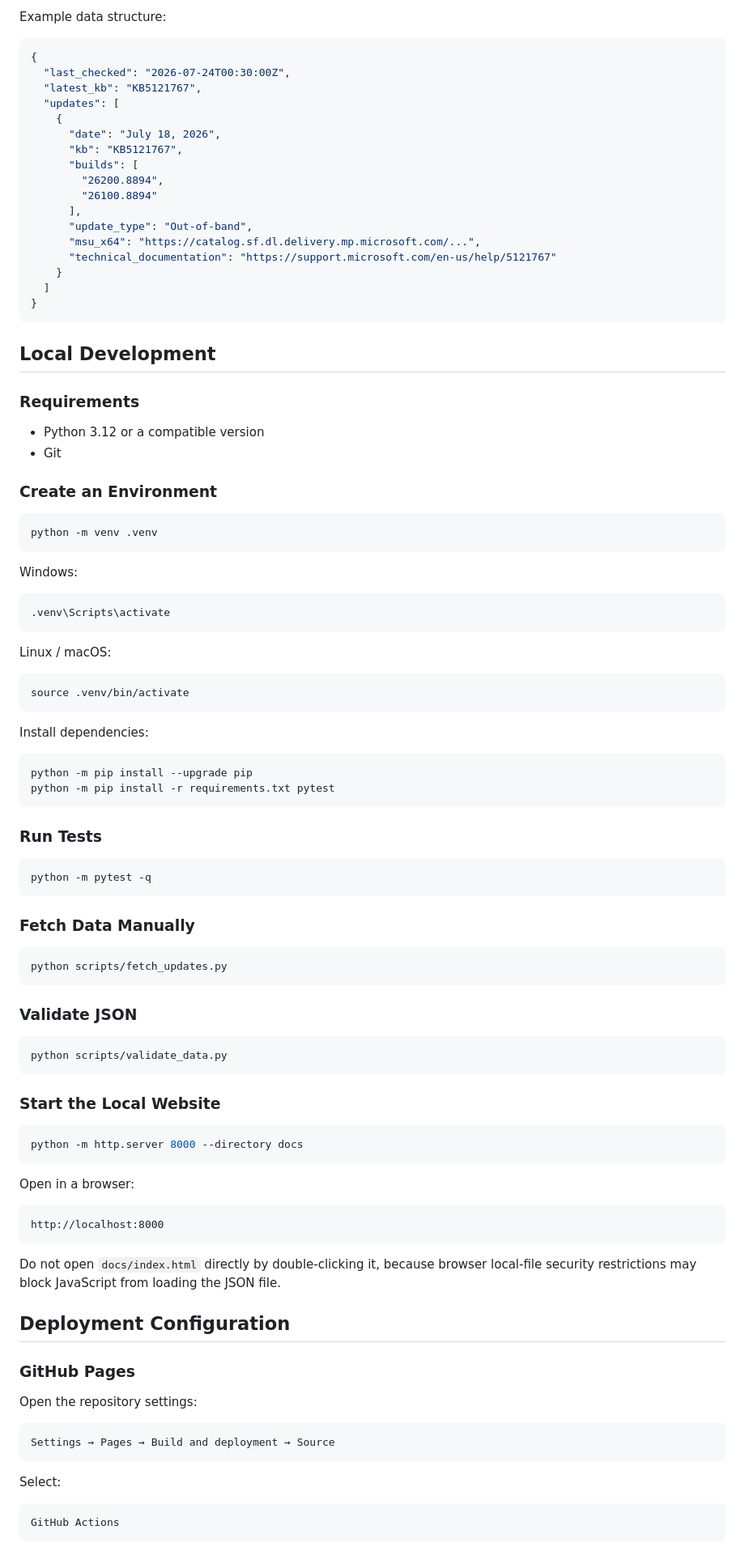
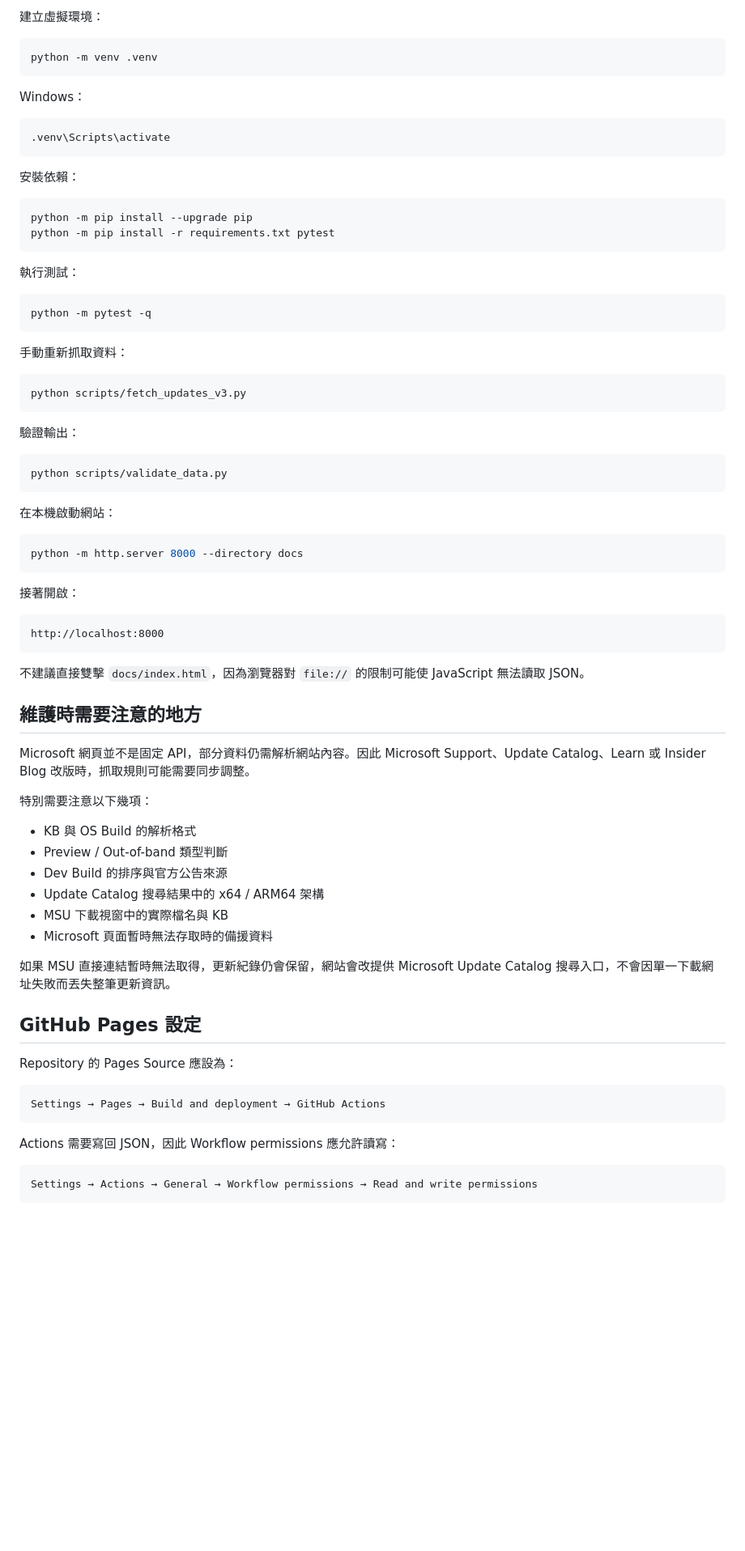
Before and after one commit to kkbox2a/windows-update-history-checker, a Markdown page: README.md, the part around one of its changes. Shown at 81% size. Rendered like a GitHub page; blank space fills up the shorter version.

````diff
--- a/README.md
+++ b/README.md
@@ -150,102 +140,80 @@ Both files should contain identical data.
-Example data structure:
-
-```json
-{
-  "last_checked": "2026-07-24T00:30:00Z",
-  "latest_kb": "KB5121767",
-  "updates": [
-    {
-      "date": "July 18, 2026",
-      "kb": "KB5121767",
-      "builds": [
-        "26200.8894",
-        "26100.8894"
-      ],
-      "update_type": "Out-of-band",
-      "msu_x64": "https://catalog.sf.dl.delivery.mp.microsoft.com/...",
-      "technical_documentation": "https://support.microsoft.com/en-us/help/5121767"
-    }
-  ]
-}
-```
-
-## Local Development
-
-### Requirements
-
-- Python 3.12 or a compatible version
-- Git
-
-### Create an Environment
+建立虛擬環境：
 
 ```bash
 python -m venv .venv
 ```
 
-Windows:
+Windows：
 
 ```bat
 .venv\Scripts\activate
 ```
 
-Linux / macOS:
-
-```bash
-source .venv/bin/activate
-```
-
-Install dependencies:
+安裝依賴：
 
 ```bash
 python -m pip install --upgrade pip
 python -m pip install -r requirements.txt pytest
 ```
 
-### Run Tests
+執行測試：
 
 ```bash
 python -m pytest -q
 ```
 
-### Fetch Data Manually
+手動重新抓取資料：
 
 ```bash
-python scripts/fetch_updates.py
+python scripts/fetch_updates_v3.py
 ```
 
-### Validate JSON
+驗證輸出：
 
 ```bash
 python scripts/validate_data.py
 ```
 
-### Start the Local Website
+在本機啟動網站：
 
 ```bash
 python -m http.server 8000 --directory docs
 ```
 
-Open in a browser:
+接著開啟：
 
 ```text
 http://localhost:8000
 ```
 
-Do not open `docs/index.html` directly by double-clicking it, because browser local-file security restrictions may block JavaScript from loading the JSON file.
+不建議直接雙擊 `docs/index.html`，因為瀏覽器對 `file://` 的限制可能使 JavaScript 無法讀取 JSON。
 
-## Deployment Configuration
+## 維護時需要注意的地方
 
-### GitHub Pages
+Microsoft 網頁並不是固定 API，部分資料仍需解析網站內容。因此 Microsoft Support、Update Catalog、Learn 或 Insider Blog 改版時，抓取規則可能需要同步調整。
 
-Open the repository settings:
+特別需要注意以下幾項：
+
+- KB 與 OS Build 的解析格式
+- Preview / Out-of-band 類型判斷
+- Dev Build 的排序與官方公告來源
+- Update Catalog 搜尋結果中的 x64 / ARM64 架構
+- MSU 下載視窗中的實際檔名與 KB
+- Microsoft 頁面暫時無法存取時的備援資料
+
+如果 MSU 直接連結暫時無法取得，更新紀錄仍會保留，網站會改提供 Microsoft Update Catalog 搜尋入口，不會因單一下載網址失敗而丟失整筆更新資訊。
+
+## GitHub Pages 設定
+
+Repository 的 Pages Source 應設為：
 
 ```text
-Settings → Pages → Build and deployment → Source
+Settings → Pages → Build and deployment → GitHub Actions
 ```
 
-Select:
+Actions 需要寫回 JSON，因此 Workflow permissions 應允許讀寫：
 
 ```text
-GitHub Actions
+Settings → Actions → General → Workflow permissions → Read and write permissions
 ```
 
````
Also changed, not shown: other parts of README.md (+81 -202 lines).
